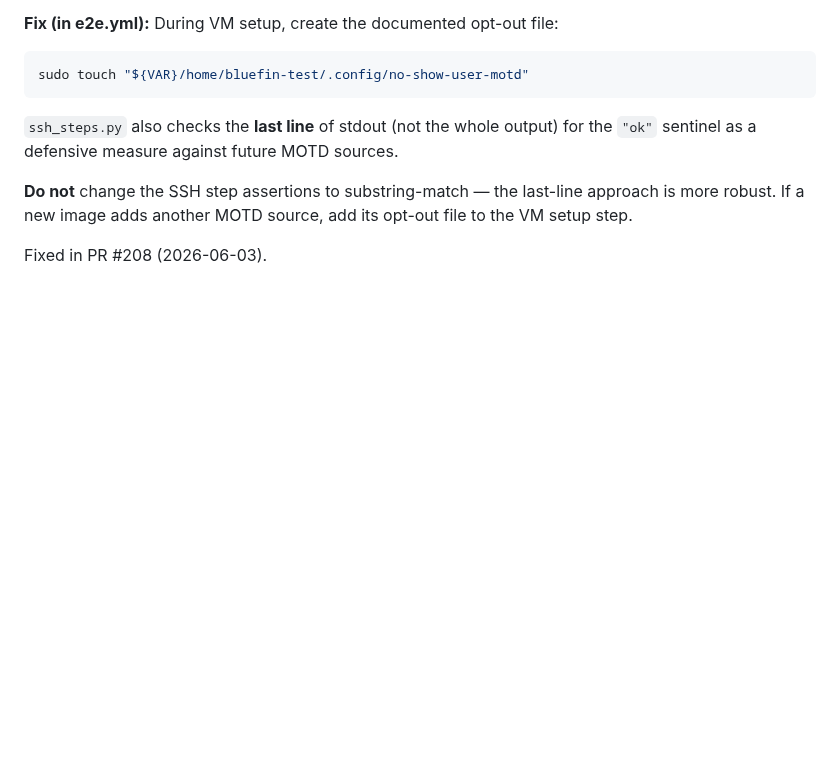
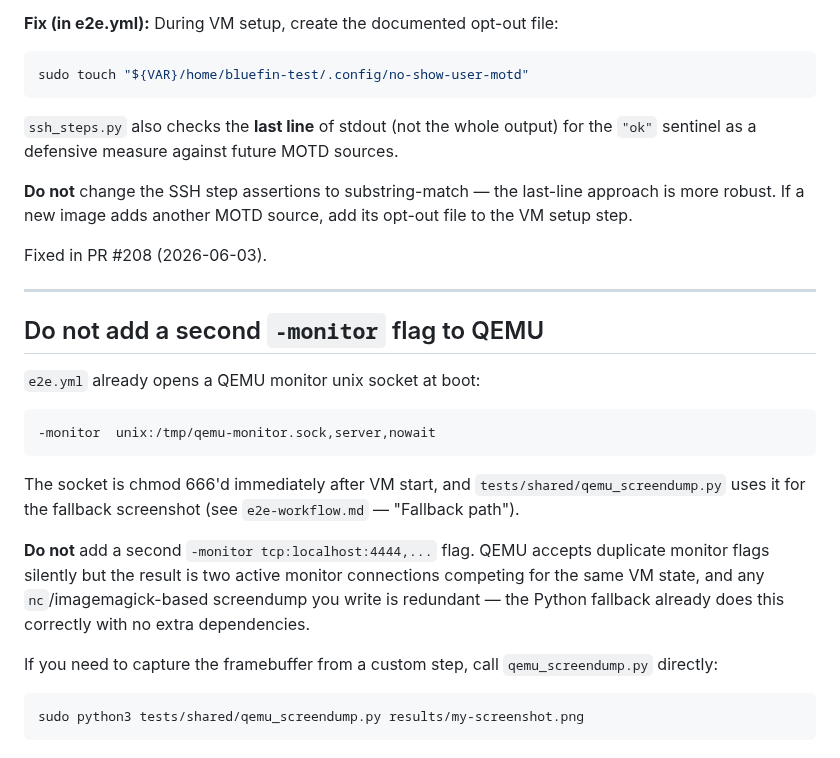
Before and after one commit to castrojo/bluefin-test-suite, a Markdown page: docs/skills/ops.md, the part around the change. GitHub-like rendering; blank space fills up the shorter version.

````diff
--- a/docs/skills/ops.md
+++ b/docs/skills/ops.md
@@ -475,3 +475,20 @@ sudo touch "${VAR}/home/bluefin-test/.config/no-show-user-motd"
 **Do not** change the SSH step assertions to substring-match — the last-line approach is more robust. If a new image adds another MOTD source, add its opt-out file to the VM setup step.
 
 Fixed in PR #208 (2026-06-03).
+
+---
+
+## Do not add a second `-monitor` flag to QEMU
+
+`e2e.yml` already opens a QEMU monitor unix socket at boot:
+```
+-monitor  unix:/tmp/qemu-monitor.sock,server,nowait
+```
+The socket is chmod 666'd immediately after VM start, and `tests/shared/qemu_screendump.py` uses it for the fallback screenshot (see `e2e-workflow.md` — "Fallback path").
+
+**Do not** add a second `-monitor tcp:localhost:4444,...` flag. QEMU accepts duplicate monitor flags silently but the result is two active monitor connections competing for the same VM state, and any `nc`/imagemagick-based screendump you write is redundant — the Python fallback already does this correctly with no extra dependencies.
+
+If you need to capture the framebuffer from a custom step, call `qemu_screendump.py` directly:
+```bash
+sudo python3 tests/shared/qemu_screendump.py results/my-screenshot.png
+```
````
Also changed, not shown: docs/skills/contributing.md (+32 -0 lines), docs/skills/e2e-workflow.md (+2 -0 lines).
